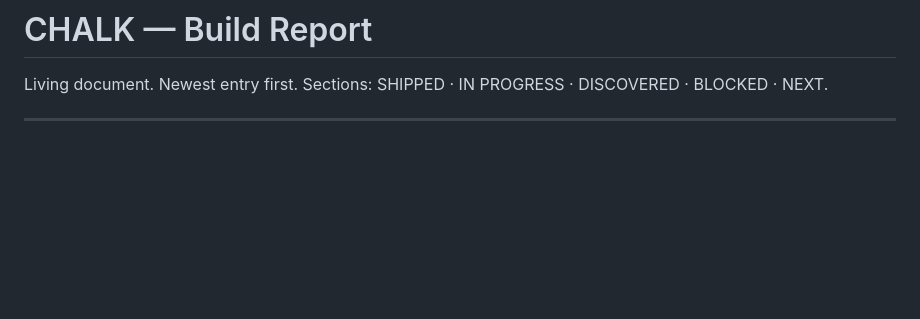
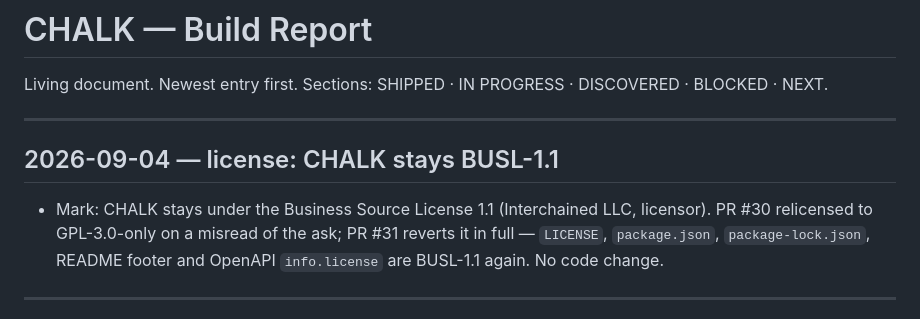
Before and after one commit to Eth-Interchained/chalk, a Markdown page: docs/BUILD_REPORT.md, the part around the change. GitHub-like rendering; blank space fills up the shorter version.

Commit message:
docs: build report — CHALK stays BUSL-1.1
Co-Authored-By: Claude Fable 5.1 <noreply@anthropic.com>

```diff
--- a/docs/BUILD_REPORT.md
+++ b/docs/BUILD_REPORT.md
@@ -1,6 +1,12 @@
 # CHALK — Build Report
 
 Living document. Newest entry first. Sections: SHIPPED · IN PROGRESS · DISCOVERED · BLOCKED · NEXT.
+
+---
+
+## 2026-09-04 — license: CHALK stays BUSL-1.1
+
+- Mark: CHALK stays under the Business Source License 1.1 (Interchained LLC, licensor). PR #30 relicensed to GPL-3.0-only on a misread of the ask; PR #31 reverts it in full — `LICENSE`, `package.json`, `package-lock.json`, README footer and OpenAPI `info.license` are BUSL-1.1 again. No code change.
 
 ---
 
```
